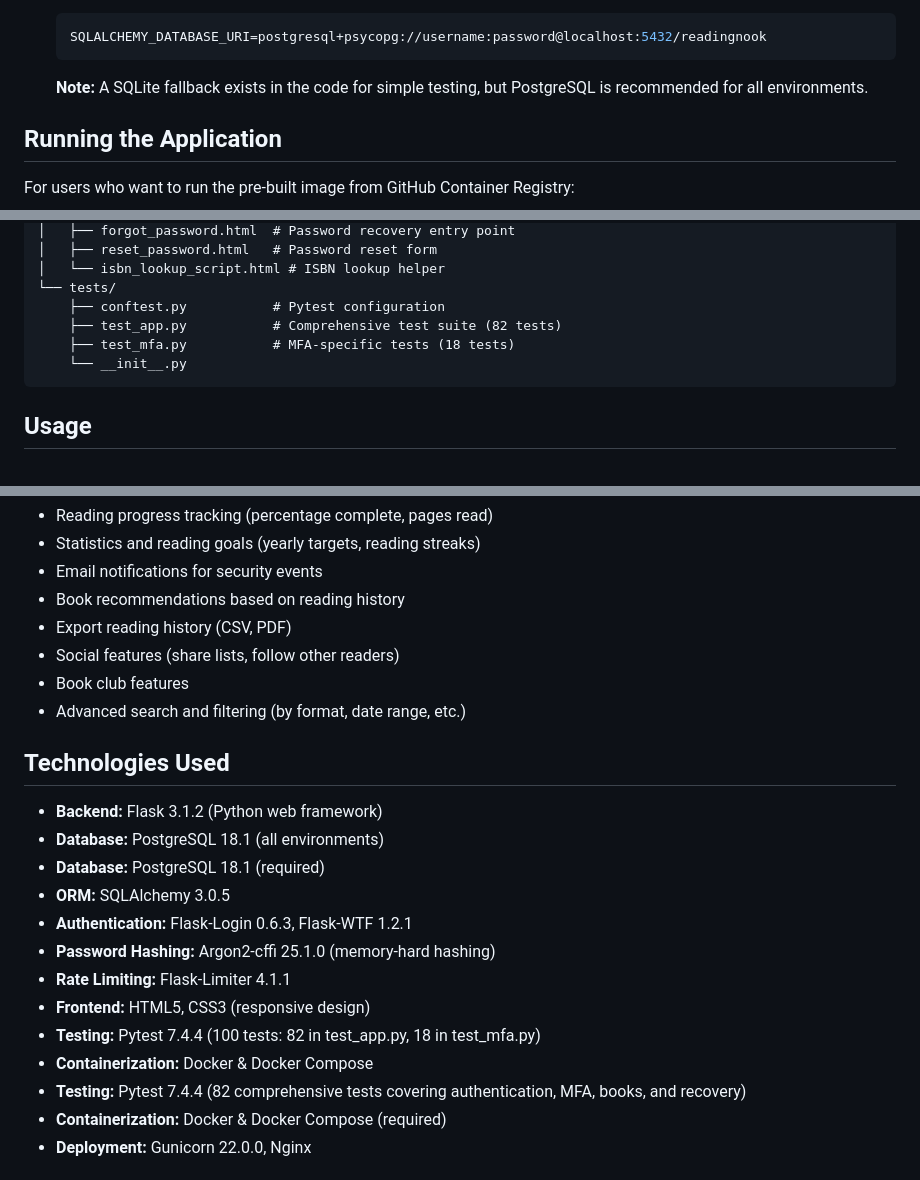
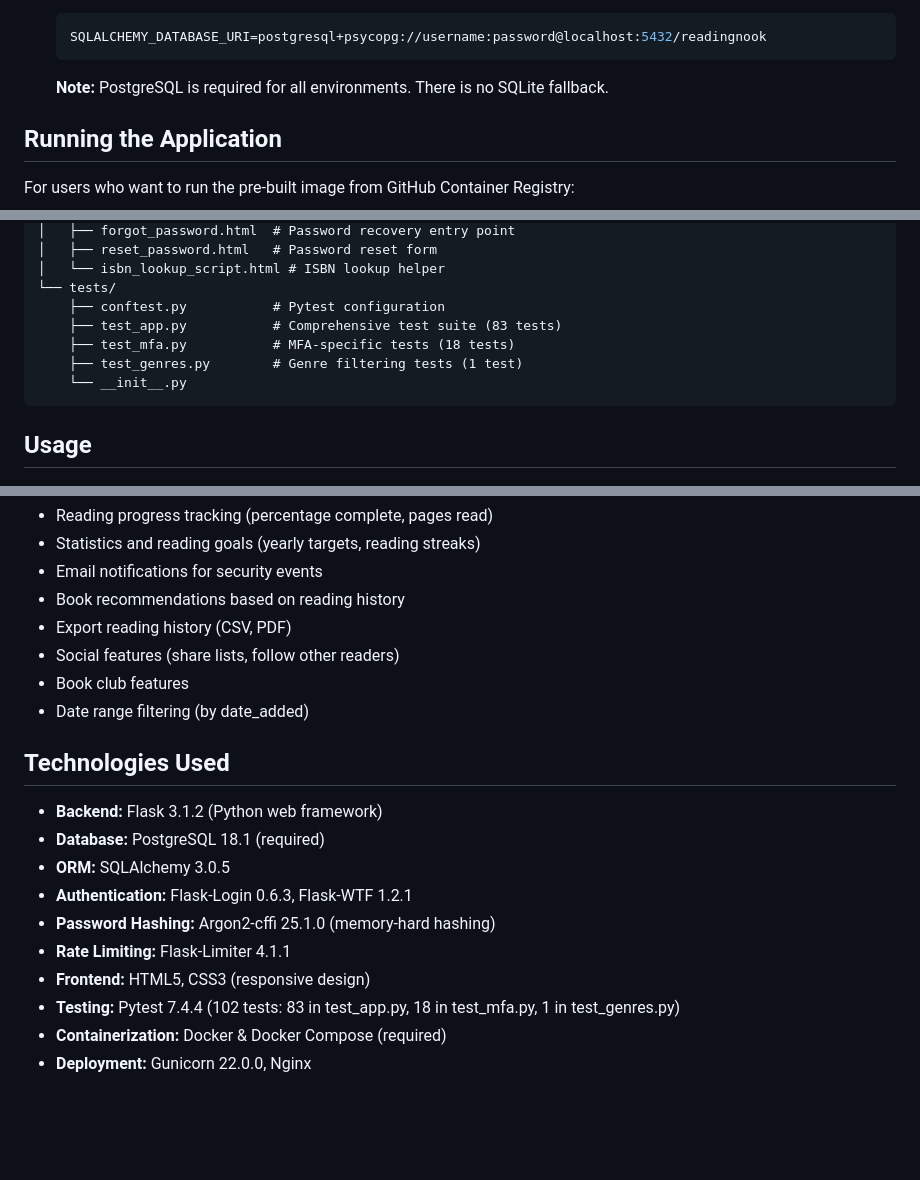
Before and after one commit to pagyP/readingnook, a Markdown page: README.md, 3 parts joined by grey strips. GitHub-like rendering; blank space fills up the shorter version.

Commit message:
Fix documentation inaccuracies: test counts, duplicate entries, and SQLite fallback
Co-authored-by: pagyP <34237608+pagyP@users.noreply.github.com>

````diff
--- a/README.md
+++ b/README.md
@@ -68,7 +68,7 @@ This application **requires Docker and Docker Compose**. All other setup is hand
    SQLALCHEMY_DATABASE_URI=postgresql+psycopg://username:password@localhost:5432/readingnook
    ```
 
-   **Note:** A SQLite fallback exists in the code for simple testing, but PostgreSQL is recommended for all environments.
+   **Note:** PostgreSQL is required for all environments. There is no SQLite fallback.
 
 ## Running the Application
 For users who want to run the pre-built image from GitHub Container Registry:
@@ -163,8 +163,9 @@ readingnook/
 │   └── isbn_lookup_script.html # ISBN lookup helper
 └── tests/
     ├── conftest.py           # Pytest configuration
-    ├── test_app.py           # Comprehensive test suite (82 tests)
+    ├── test_app.py           # Comprehensive test suite (83 tests)
     ├── test_mfa.py           # MFA-specific tests (18 tests)
+    ├── test_genres.py        # Genre filtering tests (1 test)
     └── __init__.py
 ```
 
@@ -254,21 +255,18 @@ Consider adding:
 - Export reading history (CSV, PDF)
 - Social features (share lists, follow other readers)
 - Book club features
-- Advanced search and filtering (by format, date range, etc.)
+- Date range filtering (by date_added)
 
 ## Technologies Used
 
 - **Backend:** Flask 3.1.2 (Python web framework)
-- **Database:** PostgreSQL 18.1 (all environments)
 - **Database:** PostgreSQL 18.1 (required)
 - **ORM:** SQLAlchemy 3.0.5
 - **Authentication:** Flask-Login 0.6.3, Flask-WTF 1.2.1
 - **Password Hashing:** Argon2-cffi 25.1.0 (memory-hard hashing)
 - **Rate Limiting:** Flask-Limiter 4.1.1
 - **Frontend:** HTML5, CSS3 (responsive design)
-- **Testing:** Pytest 7.4.4 (100 tests: 82 in test_app.py, 18 in test_mfa.py)
-- **Containerization:** Docker & Docker Compose
-- **Testing:** Pytest 7.4.4 (82 comprehensive tests covering authentication, MFA, books, and recovery)
+- **Testing:** Pytest 7.4.4 (102 tests: 83 in test_app.py, 18 in test_mfa.py, 1 in test_genres.py)
 - **Containerization:** Docker & Docker Compose (required)
 - **Deployment:** Gunicorn 22.0.0, Nginx
 
````
Also changed, not shown: RECOVERY_CODE_SECURITY.md (+1 -1 lines), TBR_TESTS_DOCUMENTATION.md (+1 -1 lines).
